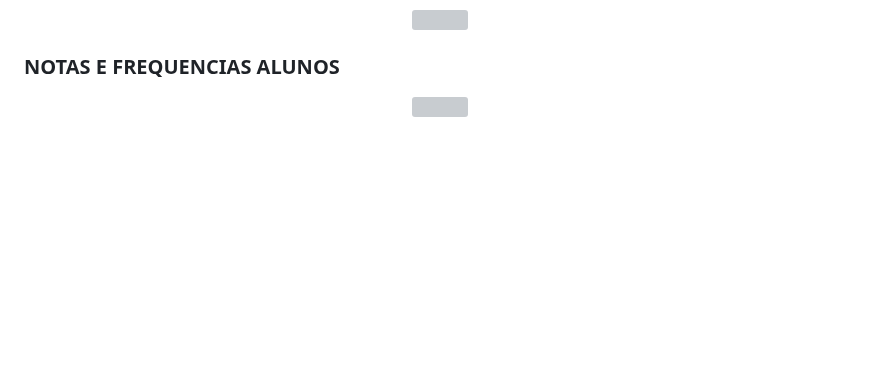
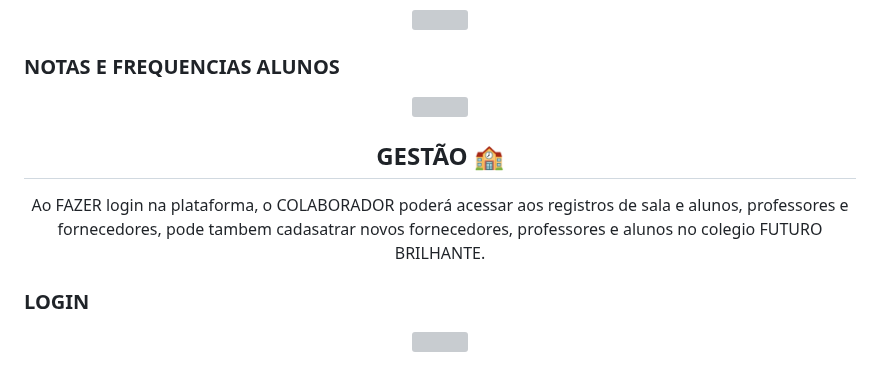
Before and after one commit to grupo-8-senac-ead/pi-dev-sistemas-oo, a Markdown page: README.md, the part around the change. Drawn GitHub-style; blank space fills up the shorter version; grey boxes are pictures that could not be loaded.

```diff
--- a/README.md
+++ b/README.md
@@ -145,3 +145,14 @@
 <div align="center">
       <img src="https://github.com/grupo-8-senac-ead/pi-dev-sistemas-oo/assets/78884474/7e44af3b-5452-4da0-90f9-1c05dab60a70" width="1080px"  />
    </div>
+
+ </br>
+ <h2 align="center"> GESTÃO 🏫</h2>
+ <p align="center">Ao FAZER login na plataforma, o COLABORADOR poderá acessar aos registros de sala e alunos, professores e fornecedores, pode tambem cadasatrar novos fornecedores, professores e alunos no colegio FUTURO BRILHANTE.</p>
+</br>
+
+ </br>
+<h3> LOGIN </h3>
+<div align="center">
+      <img src="https://github.com/grupo-8-senac-ead/pi-dev-sistemas-oo/assets/78884474/e3db215e-5ad0-4d3a-b4cf-7f509ade6929" width="1080px"  />
+   </div>
```
